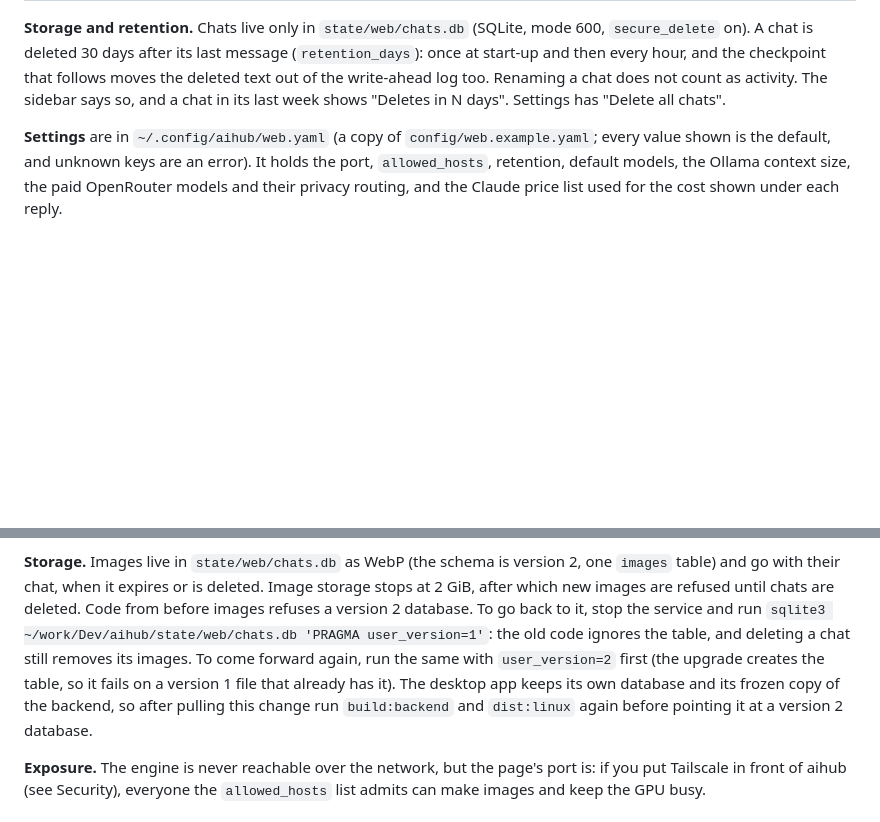
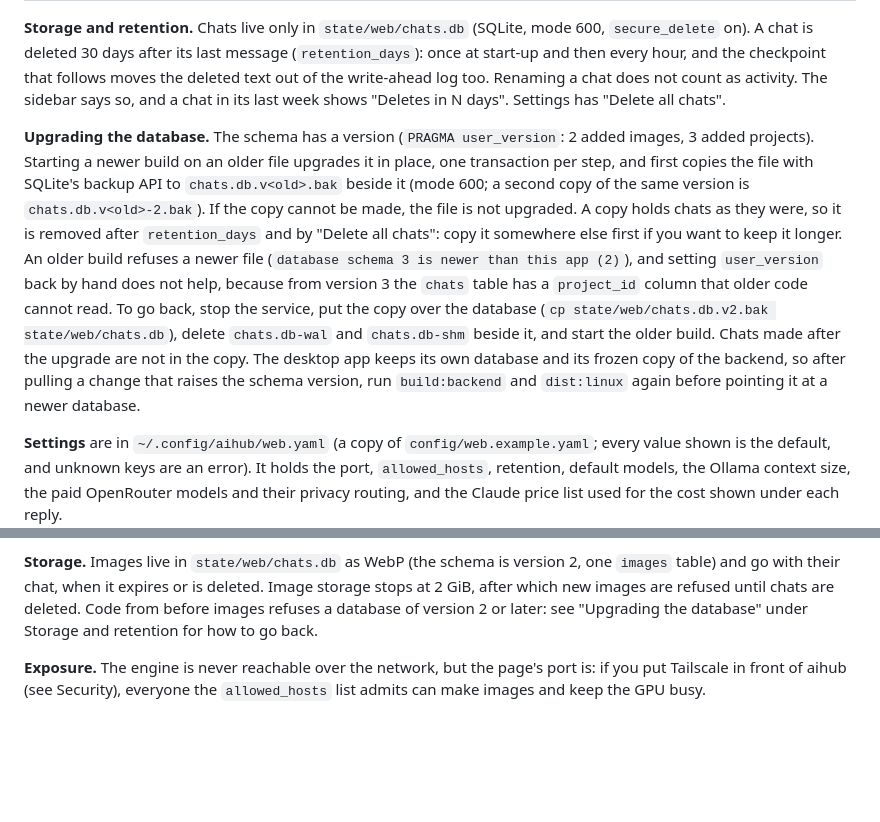
Before and after one commit to akhil-p-git/aihub, a Markdown page: README.md, 2 parts joined by grey strips. GitHub-like rendering; blank space fills up the shorter version.

Commit message:
docs: describe the database upgrade, its copy and how to go back
README gets an "Upgrading the database" paragraph under Storage and
retention: the schema version, the copy made before a step
(chats.db.v<old>.bak, mode 600, removed after retention_days and by
Delete all chats), that an upgrade is refused when the copy cannot be
made, and how to go back (put the copy over the database, delete the
-wal and -shm files, start the older build).

The Images section told people to go back with PRAGMA user_version=1.
That stopped working with schema 3: older code builds a Chat from the
row, and the project_id column makes it fail with a TypeError. Checked
with the schema-2 code on main against a schema-3 file, with and without
the hand edit; the restore procedure was run end to end the same way.
The Images paragraph now points to the new one.

Co-Authored-By: Claude Sonnet 5.5 <noreply@anthropic.com>
Claude-Session: https://claude.ai/code/session_01LeGxdZ3GKJY1hNnT3bzCPn

```diff
--- a/README.md
+++ b/README.md
@@ -49,6 +49,18 @@ deleted 30 days after its last message (`retention_days`): once at start-up and
 checkpoint that follows moves the deleted text out of the write-ahead log too. Renaming a chat does not count as
 activity. The sidebar says so, and a chat in its last week shows "Deletes in N days". Settings has "Delete all chats".
 
+**Upgrading the database.** The schema has a version (`PRAGMA user_version`: 2 added images, 3 added projects). Starting a
+newer build on an older file upgrades it in place, one transaction per step, and first copies the file with SQLite's
+backup API to `chats.db.v<old>.bak` beside it (mode 600; a second copy of the same version is `chats.db.v<old>-2.bak`).
+If the copy cannot be made, the file is not upgraded. A copy holds chats as they were, so it is removed after
+`retention_days` and by "Delete all chats": copy it somewhere else first if you want to keep it longer. An older build
+refuses a newer file (`database schema 3 is newer than this app (2)`), and setting `user_version` back by hand does not
+help, because from version 3 the `chats` table has a `project_id` column that older code cannot read. To go back, stop the
+service, put the copy over the database (`cp state/web/chats.db.v2.bak state/web/chats.db`), delete `chats.db-wal` and
+`chats.db-shm` beside it, and start the older build. Chats made after the upgrade are not in the copy. The desktop app
+keeps its own database and its frozen copy of the backend, so after pulling a change that raises the schema version, run
+`build:backend` and `dist:linux` again before pointing it at a newer database.
+
 **Settings** are in `~/.config/aihub/web.yaml` (a copy of `config/web.example.yaml`; every value shown is the
 default, and unknown keys are an error). It holds the port, `allowed_hosts`, retention, default models, the Ollama
 context size, the paid OpenRouter models and their privacy routing, and the Claude price list used for the cost
@@ -97,12 +109,8 @@ model, which adds to its time.
 
 **Storage.** Images live in `state/web/chats.db` as WebP (the schema is version 2, one `images` table) and go with their
 chat, when it expires or is deleted. Image storage stops at 2 GiB, after which new images are refused until chats are
-deleted. Code from before images refuses a version 2 database. To go back to it, stop the service and run
-`sqlite3 ~/work/Dev/aihub/state/web/chats.db 'PRAGMA user_version=1'`: the old code ignores the table, and deleting a
-chat still removes its images. To come forward again, run the same with `user_version=2` first (the upgrade creates the
-table, so it fails on a version 1 file that already has it). The desktop app keeps its own database and its frozen copy
-of the backend, so after pulling this change run `build:backend` and `dist:linux` again before pointing it at a
-version 2 database.
+deleted. Code from before images refuses a database of version 2 or later: see "Upgrading the database" under Storage
+and retention for how to go back.
 
 **Exposure.** The engine is never reachable over the network, but the page's port is: if you put Tailscale in front of
 aihub (see Security), everyone the `allowed_hosts` list admits can make images and keep the GPU busy.
```
